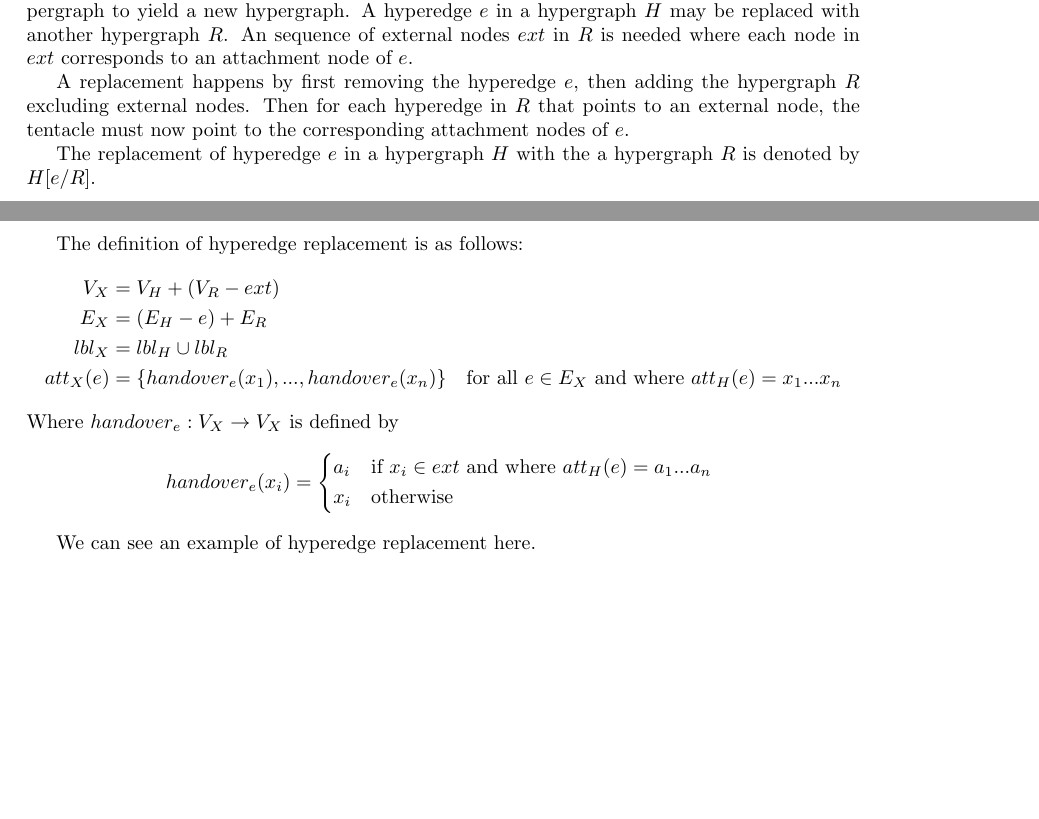
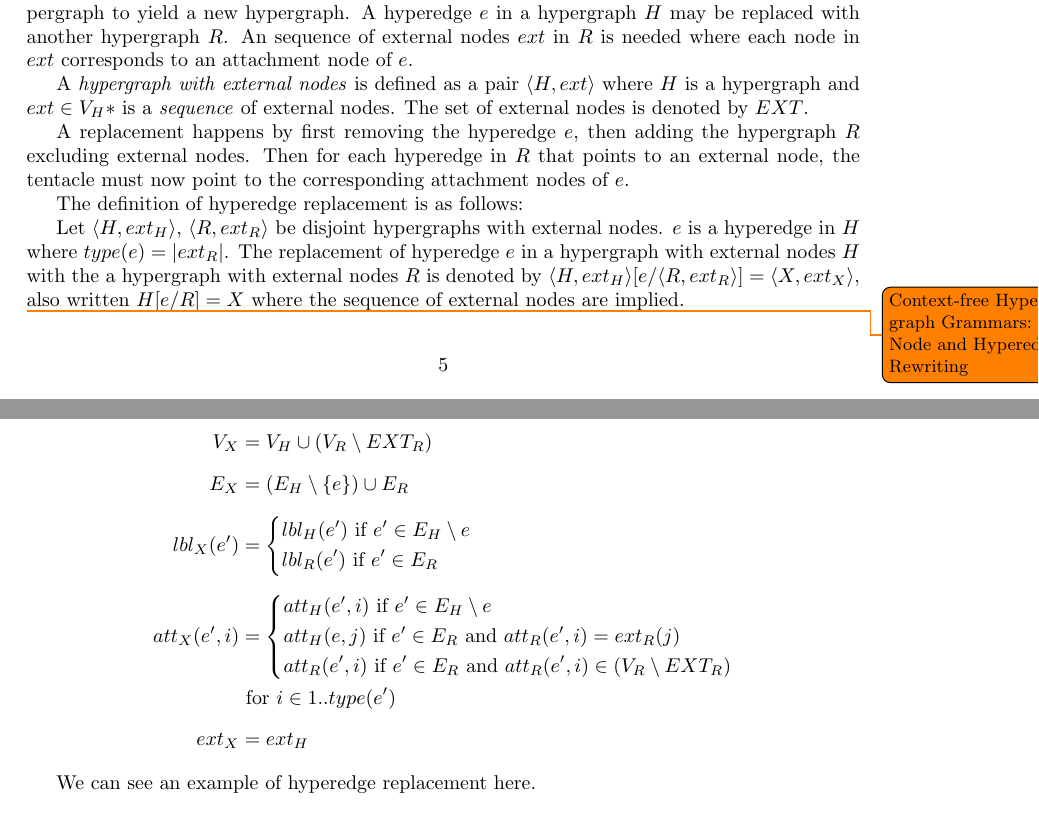
Before and after one commit to JakeCoxon/graphite-writeup, a LaTeX document (project.tex, which reads lit-review.tex): two parts of pages 5 and 6 of 20, joined at a grey line, cut so that both start at the same text, the shorter picture padded with empty space. Compiled offline with pdfLaTeX.

Commit message:
Improved hyperedge replacement algorithm

```diff
--- a/lit-review.tex
+++ b/lit-review.tex
@@ -103,23 +103,30 @@
 
     It is possible to construct new hypergraphs by the replacement of a hyperedge by a new hypergraph to yield a new hypergraph. A hyperedge $e$ in a hypergraph $H$ may be replaced with another hypergraph $R$. An sequence of external nodes $ext$ in $R$ is needed where each node in $ext$ corresponds to an attachment node of $e$.
 
+    A \emph{hypergraph with external nodes} is defined as a pair $\langle H, ext \rangle$ where $H$ is a hypergraph and $ext \in V_H*$ is a \emph{sequence} of external nodes. The set of external nodes is denoted by $EXT$.
+
     A replacement happens by first removing the hyperedge $e$, then adding the hypergraph $R$ excluding external nodes. Then for each hyperedge in $R$ that points to an external node, the tentacle must now point to the corresponding attachment nodes of $e$.
 
-    The replacement of hyperedge $e$ in a hypergraph $H$ with the a hypergraph $R$ is denoted by $H[e/R]$.
+    The definition of hyperedge replacement is as follows:
 
-    The definition of hyperedge replacement is as follows:
+    Let $\langle H, ext_H \rangle$, $\langle R, ext_R \rangle$ be disjoint hypergraphs with external nodes. $e$ is a hyperedge in $H$ where $type(e) = |ext_R|$. The replacement of hyperedge $e$ in a hypergraph with external nodes $H$ with the a hypergraph with external nodes $R$ is denoted by $\langle H, ext_H \rangle[e/\langle R, ext_R\rangle] = \langle X, ext_X \rangle$, also written $H[e/R] = X$ where the sequence of external nodes are implied.
+
+    \todo{Context-free Hypergraph Grammars: Node and Hyperedge Rewriting}
+
     \begin{align*}
-    V_X &= V_H + (V_R - ext) \\
-    E_X &= (E_H - e) + E_R \\
-    lbl_X &= lbl_H \cup lbl_R \\
-    att_X(e) &= \{handover_e(x_1),...,handover_e(x_n)\} & \text{for all $e \in E_X$ and where $att_H(e) = x_1...x_n$}
-    \end{align*}
-    Where $handover_e : V_X \to V_X$ is defined by
-    \begin{align*}
-    handover_e(x_i) &= \begin{dcases*}
-    a_i & if $x_i \in ext$ and where $att_H(e) = a_1...a_n$ \\
-    x_i & otherwise
-    \end{dcases*}
+    V_X &= V_H \cup (V_R \setminus EXT_R) \\[2mm]
+    E_X &= (E_H \setminus \{e\}) \cup E_R \\[2mm]
+    lbl_X(e') &= \begin{dcases*}
+      lbl_H(e') \textrm{ if } e' \in E_H \setminus {e} \\
+      lbl_R(e') \textrm{ if } e' \in E_R
+    \end{dcases*} \\[2mm]
+    att_X(e', i) &= \begin{dcases*}
+      att_H(e', i) \textrm{ if } e' \in E_H \setminus {e} \\
+      att_H(e, j) \textrm{ if } e' \in E_R \textrm{ and } att_R(e', i) = ext_R(j) \\
+      att_R(e', i) \textrm{ if } e' \in E_R \textrm{ and } att_R(e', i) \in (V_R \setminus EXT_R)
+    \end{dcases*} \\
+    &\ \textrm{for } i \in 1..type(e') \\[2mm]
+    ext_X &= ext_H
     \end{align*}
 
     We can see an example of hyperedge replacement here.
```
